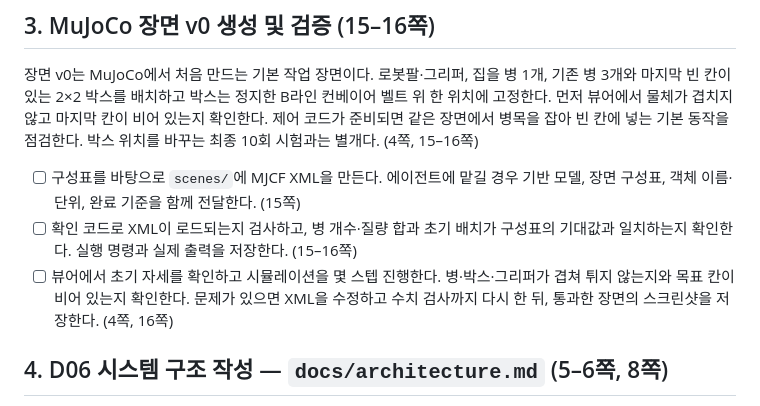
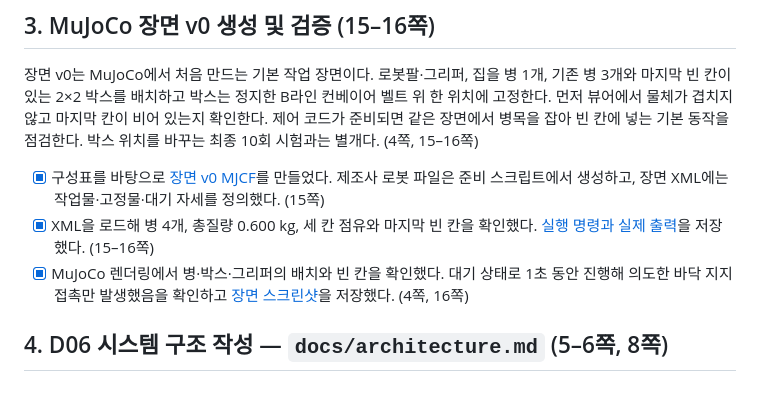
Before and after one commit to dongseoki/multi-product-pick-and-place, a Markdown page: docs/4일차 장면과 시스템 구조 체크리스트.md, the part around the change. Drawn GitHub-style.

Commit message:
feat: add v0 scene configuration and validation scripts

```diff
--- a/docs/4일차 장면과 시스템 구조 체크리스트.md
+++ b/docs/4일차 장면과 시스템 구조 체크리스트.md
@@ -21,9 +21,9 @@
 
 장면 v0는 MuJoCo에서 처음 만드는 기본 작업 장면이다. 로봇팔·그리퍼, 집을 병 1개, 기존 병 3개와 마지막 빈 칸이 있는 2×2 박스를 배치하고 박스는 정지한 B라인 컨베이어 벨트 위 한 위치에 고정한다. 먼저 뷰어에서 물체가 겹치지 않고 마지막 칸이 비어 있는지 확인한다. 제어 코드가 준비되면 같은 장면에서 병목을 잡아 빈 칸에 넣는 기본 동작을 점검한다. 박스 위치를 바꾸는 최종 10회 시험과는 별개다. (4쪽, 15–16쪽)
 
-- [ ] 구성표를 바탕으로 `scenes/`에 MJCF XML을 만든다. 에이전트에 맡길 경우 기반 모델, 장면 구성표, 객체 이름·단위, 완료 기준을 함께 전달한다. (15쪽)
-- [ ] 확인 코드로 XML이 로드되는지 검사하고, 병 개수·질량 합과 초기 배치가 구성표의 기대값과 일치하는지 확인한다. 실행 명령과 실제 출력을 저장한다. (15–16쪽)
-- [ ] 뷰어에서 초기 자세를 확인하고 시뮬레이션을 몇 스텝 진행한다. 병·박스·그리퍼가 겹쳐 튀지 않는지와 목표 칸이 비어 있는지 확인한다. 문제가 있으면 XML을 수정하고 수치 검사까지 다시 한 뒤, 통과한 장면의 스크린샷을 저장한다. (4쪽, 16쪽)
+- [x] 구성표를 바탕으로 [장면 v0 MJCF](../scenes/v0.xml)를 만들었다. 제조사 로봇 파일은 준비 스크립트에서 생성하고, 장면 XML에는 작업물·고정물·대기 자세를 정의했다. (15쪽)
+- [x] XML을 로드해 병 4개, 총질량 0.600 kg, 세 칸 점유와 마지막 빈 칸을 확인했다. [실행 명령과 실제 출력](scene.md#장면-v0-실행과-확인)을 저장했다. (15–16쪽)
+- [x] MuJoCo 렌더링에서 병·박스·그리퍼의 배치와 빈 칸을 확인했다. 대기 상태로 1초 동안 진행해 의도한 바닥 지지 접촉만 발생했음을 확인하고 [장면 스크린샷](scene-v0.png)을 저장했다. (4쪽, 16쪽)
 
 ## 4. D06 시스템 구조 작성 — `docs/architecture.md` (5–6쪽, 8쪽)
 
```
Also changed, not shown: docs/scene.md (+24 -1 lines), docs/scene-v0.png (added), 4 other files.
